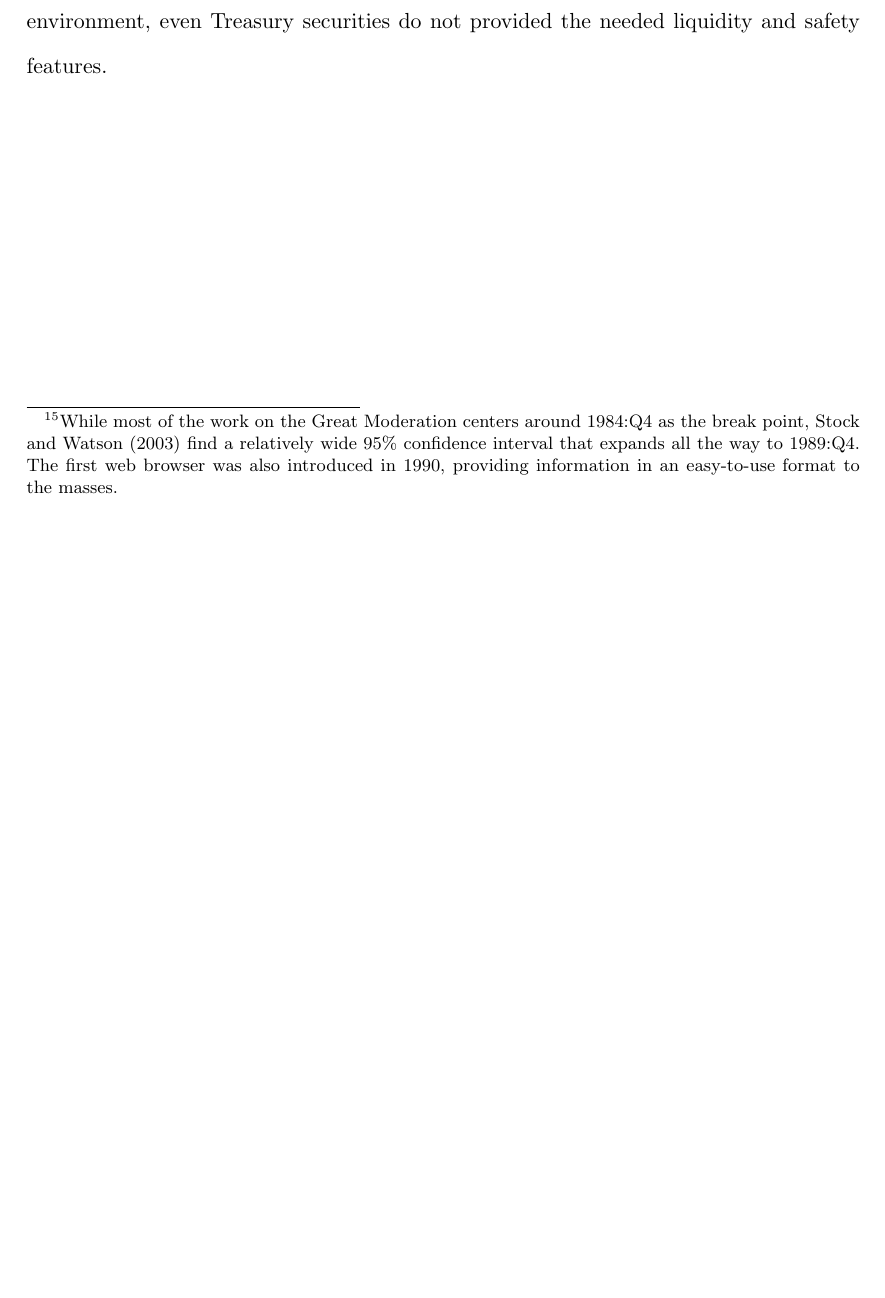
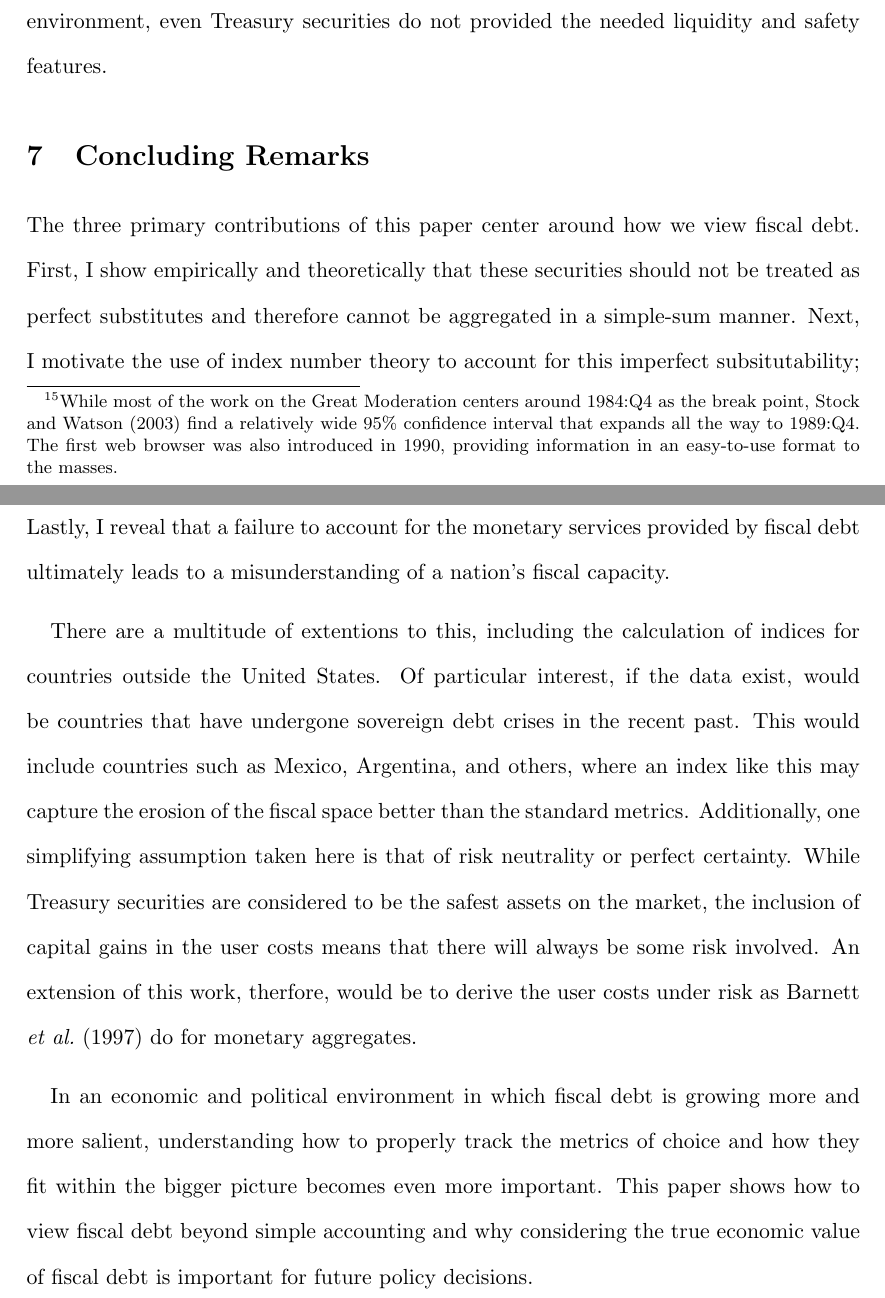
Before and after one commit to AndrewKeinsley/Fiscal_Money_Paper, a LaTeX paper (Manuscript/Fiscal_Fisher_Index.tex): part of page 24 of 38 before the commit and two parts of pages 24 and 25 of 39 after it, the two joined at a grey line, cut so that both start at the same text, the shorter picture padded with empty space. Compiled offline with pdfLaTeX.

Commit message:
Added conclusion

```diff
--- a/Manuscript/Fiscal_Fisher_Index.tex
+++ b/Manuscript/Fiscal_Fisher_Index.tex
@@ -748,6 +748,22 @@ The value of the monetary services aggregate was relatively stable until the fin
 This increase in the fiscal capacity would help explain the lack of inflationary pressure during that period of expansion despite increases in federal spending and monetary stimulus over that time.
 The stimulus passed during the 2020 pandemic, however, did not provide the same increase in total value, as the private sector moved towards pure liquidity (``dash for cash'') in the face of lockdowns.
 In that type of environment, even Treasury securities do not provided the needed liquidity and safety features.
+
+\section{Concluding Remarks}
+The three primary contributions of this paper center around how we view fiscal debt.
+First, I show empirically and theoretically that these securities should not be treated as perfect substitutes and therefore cannot be aggregated in a simple-sum manner.
+Next, I motivate the use of index number theory to account for this imperfect subsitutability; deriving the user cost for fiscal debt securities and creating a Fisher ideal quantity index.
+Lastly, I reveal that a failure to account for the monetary services provided by fiscal debt ultimately leads to a misunderstanding of a nation's fiscal capacity.
+
+There are a multitude of extentions to this, including the calculation of indices for countries outside the United States.
+Of particular interest, if the data exist, would be countries that have undergone sovereign debt crises in the recent past.
+This would include countries such as Mexico, Argentina, and others, where an index like this may capture the erosion of the fiscal space better than the standard metrics.
+Additionally, one simplifying assumption taken here is that of risk neutrality or perfect certainty.
+While Treasury securities are considered to be the safest assets on the market, the inclusion of capital gains in the user costs means that there will always be some risk involved.
+An extension of this work, therfore, would be to derive the user costs under risk as \citet{Barnett-Liu-Jensen:1997} do for monetary aggregates.
+
+In an economic and political environment in which fiscal debt is growing more and more salient, understanding how to properly track the metrics of choice and how they fit within the bigger picture becomes even more important.
+This paper shows how to view fiscal debt beyond simple accounting and why considering the true economic value of fiscal debt is important for future policy decisions.
 \newpage
 
 \bibliographystyle{apecon}
```
Also changed, not shown: Manuscript/Fiscal_Fisher_Index.pdf, Manuscript/Fiscal_Fisher_Index.tex (2 more changed lines), 5 other files.
